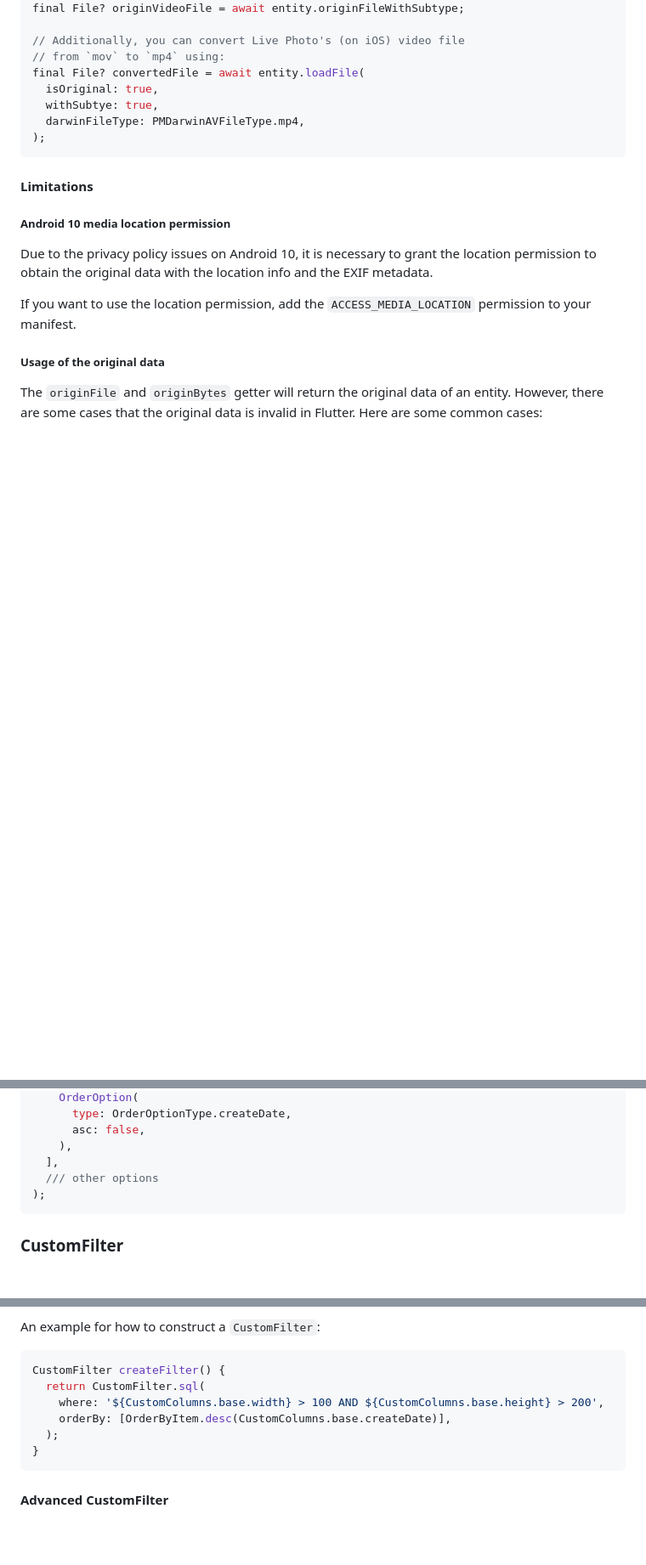
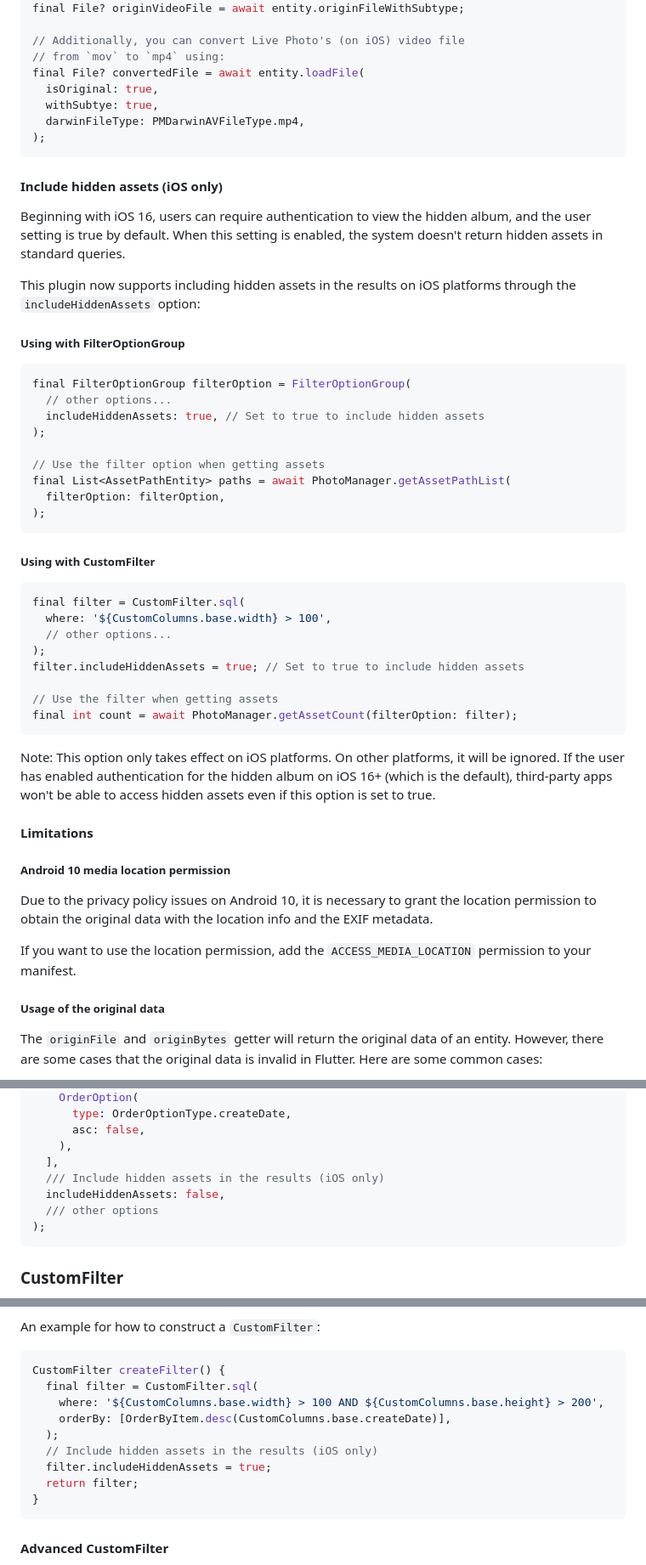
Before and after one commit to fluttercandies/flutter_photo_manager, a Markdown page: README.md, 3 parts joined by grey strips. Shown at 85% size. Drawn GitHub-style; blank space fills up the shorter version.

Commit message:
docs: includeHiddenAssets

````diff
--- a/README.md
+++ b/README.md
@@ -558,6 +558,41 @@ final File? convertedFile = await entity.loadFile(
 );
 ```
 
+#### Include hidden assets (iOS only)
+
+Beginning with iOS 16, users can require authentication to view the hidden album, and the user setting is true by default. When this setting is enabled, the system doesn't return hidden assets in standard queries.
+
+This plugin now supports including hidden assets in the results on iOS platforms through the `includeHiddenAssets` option:
+
+##### Using with FilterOptionGroup
+
+```dart
+final FilterOptionGroup filterOption = FilterOptionGroup(
+  // other options...
+  includeHiddenAssets: true, // Set to true to include hidden assets
+);
+
+// Use the filter option when getting assets
+final List<AssetPathEntity> paths = await PhotoManager.getAssetPathList(
+  filterOption: filterOption,
+);
+```
+
+##### Using with CustomFilter
+
+```dart
+final filter = CustomFilter.sql(
+  where: '${CustomColumns.base.width} > 100',
+  // other options...
+);
+filter.includeHiddenAssets = true; // Set to true to include hidden assets
+
+// Use the filter when getting assets
+final int count = await PhotoManager.getAssetCount(filterOption: filter);
+```
+
+Note: This option only takes effect on iOS platforms. On other platforms, it will be ignored. If the user has enabled authentication for the hidden album on iOS 16+ (which is the default), third-party apps won't be able to access hidden assets even if this option is set to true.
+
 #### Limitations
 
 ##### Android 10 media location permission
@@ -692,6 +727,8 @@ final FilterOptionGroup filterOption = FilterOptionGroup(
       asc: false,
     ),
   ],
+  /// Include hidden assets in the results (iOS only)
+  includeHiddenAssets: false,
   /// other options
 );
 ```
@@ -713,10 +750,13 @@ An example for how to construct a `CustomFilter`:
 
 ```dart
 CustomFilter createFilter() {
-  return CustomFilter.sql(
+  final filter = CustomFilter.sql(
     where: '${CustomColumns.base.width} > 100 AND ${CustomColumns.base.height} > 200',
     orderBy: [OrderByItem.desc(CustomColumns.base.createDate)],
   );
+  // Include hidden assets in the results (iOS only)
+  filter.includeHiddenAssets = true;
+  return filter;
 }
 ```
 
````
Also changed, not shown: CHANGELOG.md (+4 -0 lines), README-ZH.md (+41 -1 lines).
